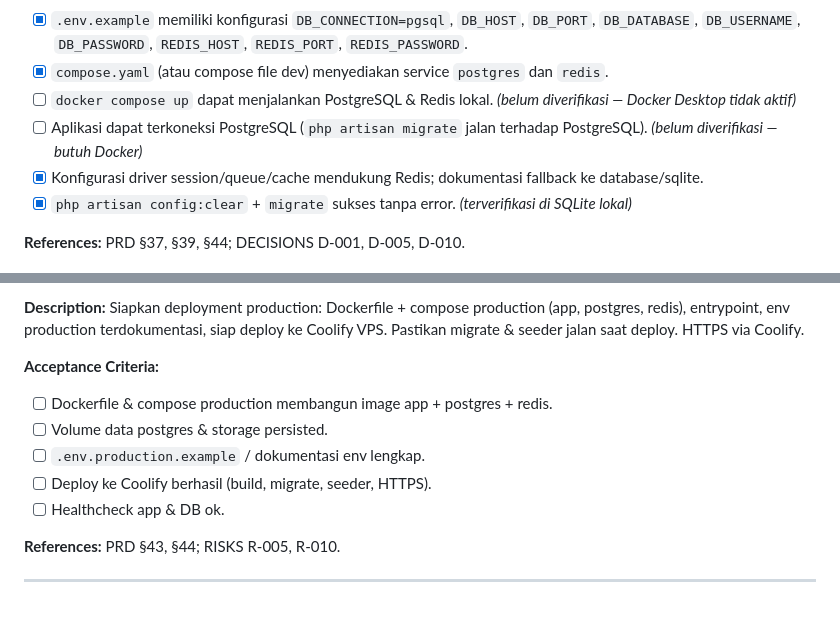
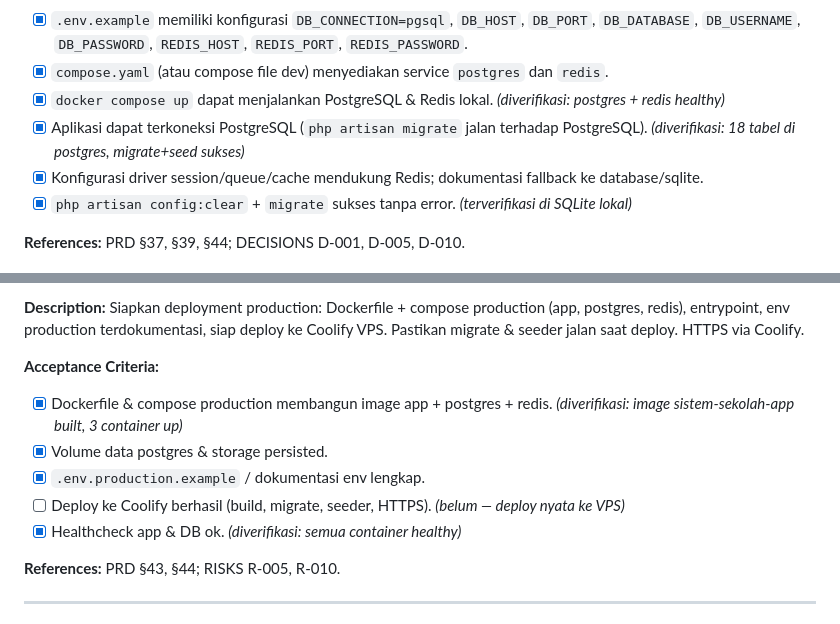
Before and after one commit to gilangprtm/sistem-sekolah, a Markdown page: .agents/scoper/TICKETS.md, 2 parts joined by grey strips. GitHub-like rendering.

Commit message:
Verify Docker AC: compose up + PostgreSQL migrate + healthcheck

```diff
--- a/.agents/scoper/TICKETS.md
+++ b/.agents/scoper/TICKETS.md
@@ -27,8 +27,8 @@ Siapkan infrastruktur database & cache sesuai PRD §37/§39/§44. Default dev me
 **Acceptance Criteria:**
 - [x] `.env.example` memiliki konfigurasi `DB_CONNECTION=pgsql`, `DB_HOST`, `DB_PORT`, `DB_DATABASE`, `DB_USERNAME`, `DB_PASSWORD`, `REDIS_HOST`, `REDIS_PORT`, `REDIS_PASSWORD`.
 - [x] `compose.yaml` (atau compose file dev) menyediakan service `postgres` dan `redis`.
-- [ ] `docker compose up` dapat menjalankan PostgreSQL & Redis lokal. *(belum diverifikasi — Docker Desktop tidak aktif)*
-- [ ] Aplikasi dapat terkoneksi PostgreSQL (`php artisan migrate` jalan terhadap PostgreSQL). *(belum diverifikasi — butuh Docker)*
+- [x] `docker compose up` dapat menjalankan PostgreSQL & Redis lokal. *(diverifikasi: postgres + redis healthy)*
+- [x] Aplikasi dapat terkoneksi PostgreSQL (`php artisan migrate` jalan terhadap PostgreSQL). *(diverifikasi: 18 tabel di postgres, migrate+seed sukses)*
 - [x] Konfigurasi driver session/queue/cache mendukung Redis; dokumentasi fallback ke database/sqlite.
 - [x] `php artisan config:clear` + `migrate` sukses tanpa error. *(terverifikasi di SQLite lokal)*
 
@@ -381,11 +381,11 @@ Test suite lengkap untuk aturan inti: register sequence, qty increase/decrease,
 Siapkan deployment production: Dockerfile + compose production (app, postgres, redis), entrypoint, env production terdokumentasi, siap deploy ke Coolify VPS. Pastikan migrate & seeder jalan saat deploy. HTTPS via Coolify.
 
 **Acceptance Criteria:**
-- [ ] Dockerfile & compose production membangun image app + postgres + redis.
-- [ ] Volume data postgres & storage persisted.
-- [ ] `.env.production.example` / dokumentasi env lengkap.
-- [ ] Deploy ke Coolify berhasil (build, migrate, seeder, HTTPS).
-- [ ] Healthcheck app & DB ok.
+- [x] Dockerfile & compose production membangun image app + postgres + redis. *(diverifikasi: image sistem-sekolah-app built, 3 container up)*
+- [x] Volume data postgres & storage persisted.
+- [x] `.env.production.example` / dokumentasi env lengkap.
+- [ ] Deploy ke Coolify berhasil (build, migrate, seeder, HTTPS). *(belum — deploy nyata ke VPS)*
+- [x] Healthcheck app & DB ok. *(diverifikasi: semua container healthy)*
 
 **References:** PRD §43, §44; RISKS R-005, R-010.
 
```
